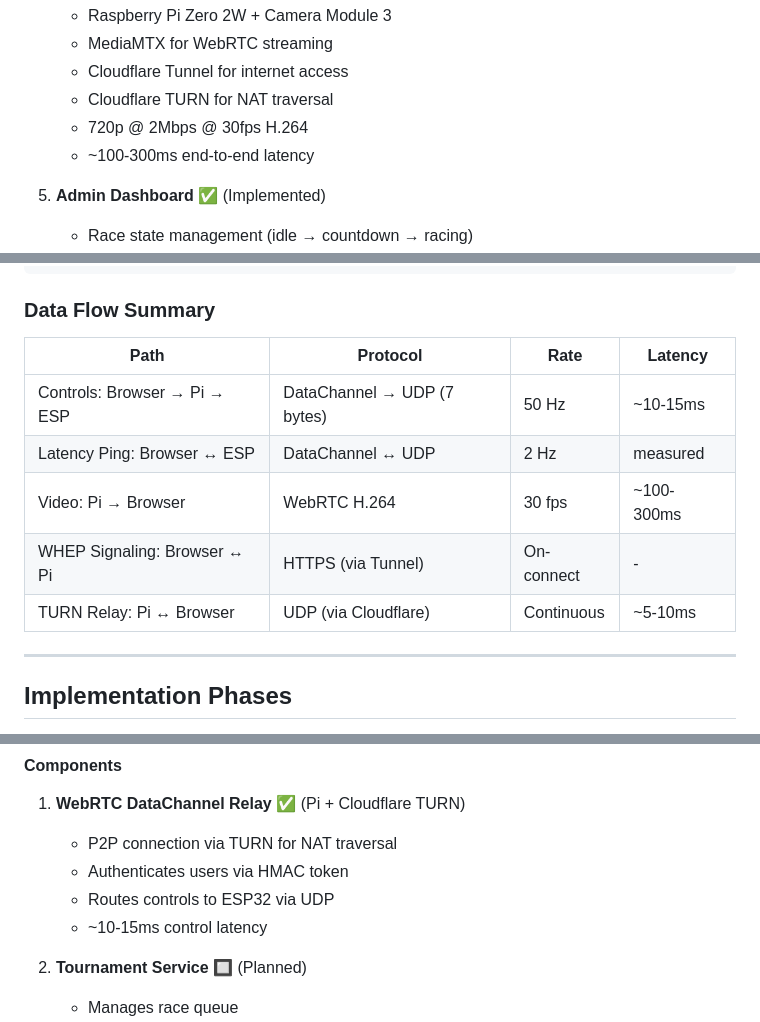
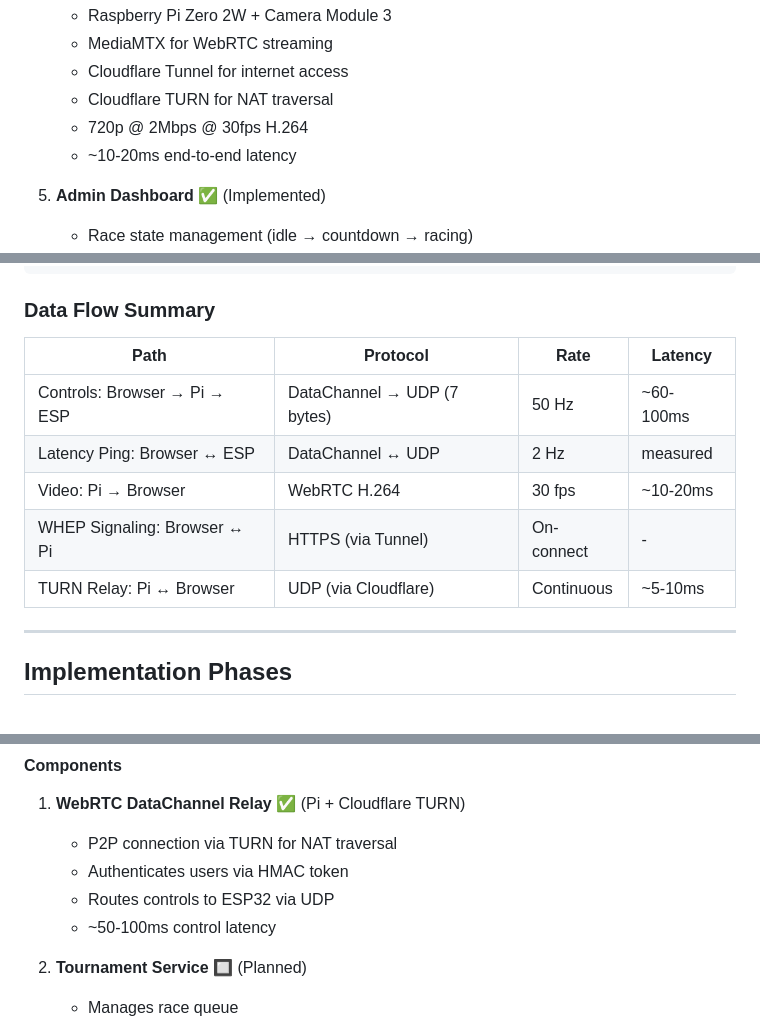
Before and after one commit to roman01la/tether-rally, a Markdown page: PLAN.md, 3 parts joined by grey strips. Drawn GitHub-style.

```diff
--- a/PLAN.md
+++ b/PLAN.md
@@ -54,7 +54,7 @@ A web-based platform where users can remotely control a real RC car over the int
    - Cloudflare Tunnel for internet access
    - Cloudflare TURN for NAT traversal
    - 720p @ 2Mbps @ 30fps H.264
-   - ~100-300ms end-to-end latency
+   - ~10-20ms end-to-end latency
 
 5. **Admin Dashboard** ✅ (Implemented)
    - Race state management (idle → countdown → racing)
@@ -272,13 +272,13 @@ Note: Neutral voltages calibrated for ESP32 VDD ~3.12V (low TX batteries)
 
 ### Data Flow Summary
 
-| Path                         | Protocol                    | Rate       | Latency    |
-| ---------------------------- | --------------------------- | ---------- | ---------- |
-| Controls: Browser → Pi → ESP | DataChannel → UDP (7 bytes) | 50 Hz      | ~10-15ms   |
-| Latency Ping: Browser ↔ ESP  | DataChannel ↔ UDP           | 2 Hz       | measured   |
-| Video: Pi → Browser          | WebRTC H.264                | 30 fps     | ~100-300ms |
-| WHEP Signaling: Browser ↔ Pi | HTTPS (via Tunnel)          | On-connect | -          |
-| TURN Relay: Pi ↔ Browser     | UDP (via Cloudflare)        | Continuous | ~5-10ms    |
+| Path                         | Protocol                    | Rate       | Latency   |
+| ---------------------------- | --------------------------- | ---------- | --------- |
+| Controls: Browser → Pi → ESP | DataChannel → UDP (7 bytes) | 50 Hz      | ~60-100ms |
+| Latency Ping: Browser ↔ ESP  | DataChannel ↔ UDP           | 2 Hz       | measured  |
+| Video: Pi → Browser          | WebRTC H.264                | 30 fps     | ~10-20ms  |
+| WHEP Signaling: Browser ↔ Pi | HTTPS (via Tunnel)          | On-connect | -         |
+| TURN Relay: Pi ↔ Browser     | UDP (via Cloudflare)        | Continuous | ~5-10ms   |
 
 ---
 
@@ -436,7 +436,7 @@ TOKEN_SECRET="your-secret-key" node generate-token.js 60
    - P2P connection via TURN for NAT traversal
    - Authenticates users via HMAC token
    - Routes controls to ESP32 via UDP
-   - ~10-15ms control latency
+   - ~50-100ms control latency
 
 2. **Tournament Service** 🔲 (Planned)
    - Manages race queue
```
Also changed, not shown: other parts of PLAN.md (+1 -1 lines), README.md (+4 -5 lines), imgs/8.jpg (added).
